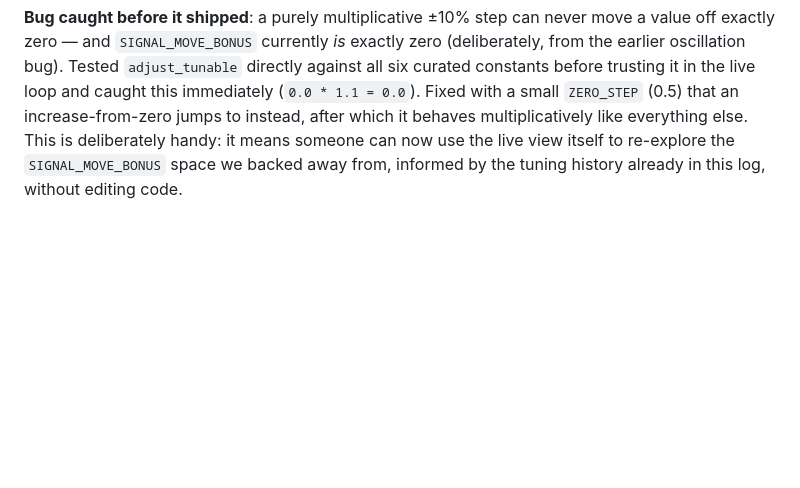
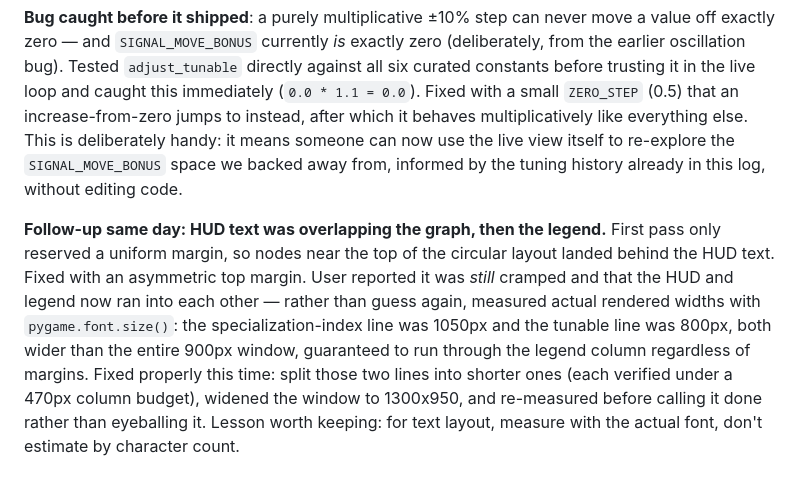
Before and after one commit to Pluto-3/seam, a Markdown page: LOG.md, the part around the change. Drawn GitHub-style; blank space fills up the shorter version.

Commit message:
Document the HUD/legend overlap root cause in LOG.md

```diff
--- a/LOG.md
+++ b/LOG.md
@@ -59,3 +59,5 @@ User's ask, after seeing the first Phase 1 build: make it "reflect what's alread
 **Built:** a legend (`render.py`'s `draw_legend`) mapping node/agent colors to resource types, since none of that was previously labeled; the specialization index now shown live on the HUD (it was computed since Phase 0 but was invisible in the live view even though it's the single number that actually proves trade is working); an explicit death count; a red ring around any agent currently in food-emergency BFS-routing mode (`render.py`'s `is_food_emergency`, mirroring `decide.py`'s own trigger condition from public state, not shared internals) so last session's routing fix is now actually visible on screen instead of indistinguishable from normal movement; and the curated live-tuning controls in `watch.py` (`SPECIALTY_GATHER_MULTIPLIER`, `HUNGER_RATE`, `CONSUME_HUNGER_RELIEF`, `MAX_USEFUL_HOLDING`, `TOOL_DURABILITY`, `SIGNAL_MOVE_BONUS`).
 
 **Bug caught before it shipped**: a purely multiplicative ±10% step can never move a value off exactly zero — and `SIGNAL_MOVE_BONUS` currently *is* exactly zero (deliberately, from the earlier oscillation bug). Tested `adjust_tunable` directly against all six curated constants before trusting it in the live loop and caught this immediately (`0.0 * 1.1 = 0.0`). Fixed with a small `ZERO_STEP` (0.5) that an increase-from-zero jumps to instead, after which it behaves multiplicatively like everything else. This is deliberately handy: it means someone can now use the live view itself to re-explore the `SIGNAL_MOVE_BONUS` space we backed away from, informed by the tuning history already in this log, without editing code.
+
+**Follow-up same day: HUD text was overlapping the graph, then the legend.** First pass only reserved a uniform margin, so nodes near the top of the circular layout landed behind the HUD text. Fixed with an asymmetric top margin. User reported it was *still* cramped and that the HUD and legend now ran into each other — rather than guess again, measured actual rendered widths with `pygame.font.size()`: the specialization-index line was 1050px and the tunable line was 800px, both wider than the entire 900px window, guaranteed to run through the legend column regardless of margins. Fixed properly this time: split those two lines into shorter ones (each verified under a 470px column budget), widened the window to 1300x950, and re-measured before calling it done rather than eyeballing it. Lesson worth keeping: for text layout, measure with the actual font, don't estimate by character count.
```
